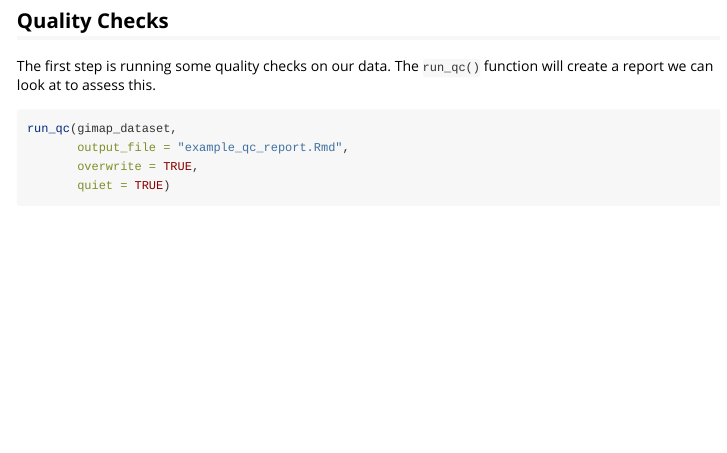
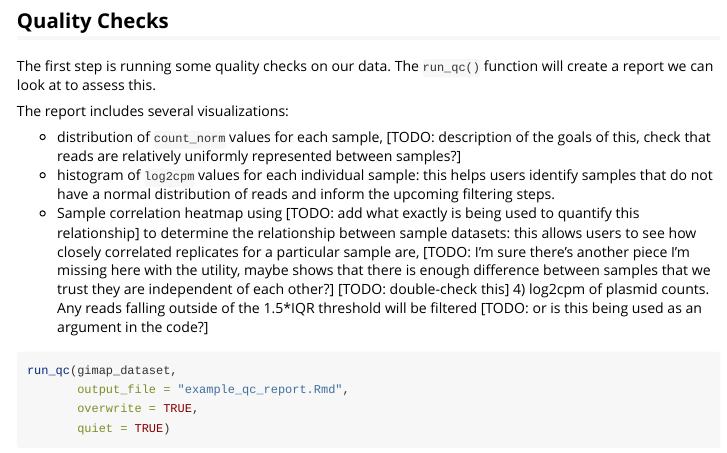
Before and after one commit to marissafujimoto/pgmap, an R Markdown document (vignettes/getting_started.Rmd): the page in a window 1100 px wide, from 2770 px down. Rendered offline with R 4.5, knitr and Pandoc, with nearby package versions; some code elsewhere in the file could not run offline; long lines of code are wrapped.

Commit message:
first commit - QC vignette description, getting_started.Rmd

````diff
--- a/vignettes/getting_started.Rmd
+++ b/vignettes/getting_started.Rmd
@@ -133,6 +133,13 @@ str(gimap_dataset)
 
 The first step is running some quality checks on our data. The `run_qc()` function will create a report we can look at to assess this.
 
+The report includes several visualizations:
+
+- distribution of `count_norm` values for each sample, [TODO: description of the goals of this, check that reads are relatively uniformly represented between samples?]
+- histogram of `log2cpm` values for each individual sample: this helps users identify samples that do not have a normal distribution of reads and inform the upcoming filtering steps.
+- Sample correlation heatmap using [TODO: add what exactly is being used to quantify this relationship] to determine the relationship between sample datasets: this allows users to see how closely correlated replicates for a particular sample are, [TODO: I'm sure there's another piece I'm missing here with the utility, maybe shows that there is enough difference between samples that we trust they are independent of each other?]
+[TODO: double-check this] 4) log2cpm of plasmid counts. Any reads falling outside of the 1.5*IQR threshold will be filtered [TODO: or is this being used as an argument in the code?]
+
 ```{r}
 run_qc(gimap_dataset,
        output_file = "example_qc_report.Rmd",
````
